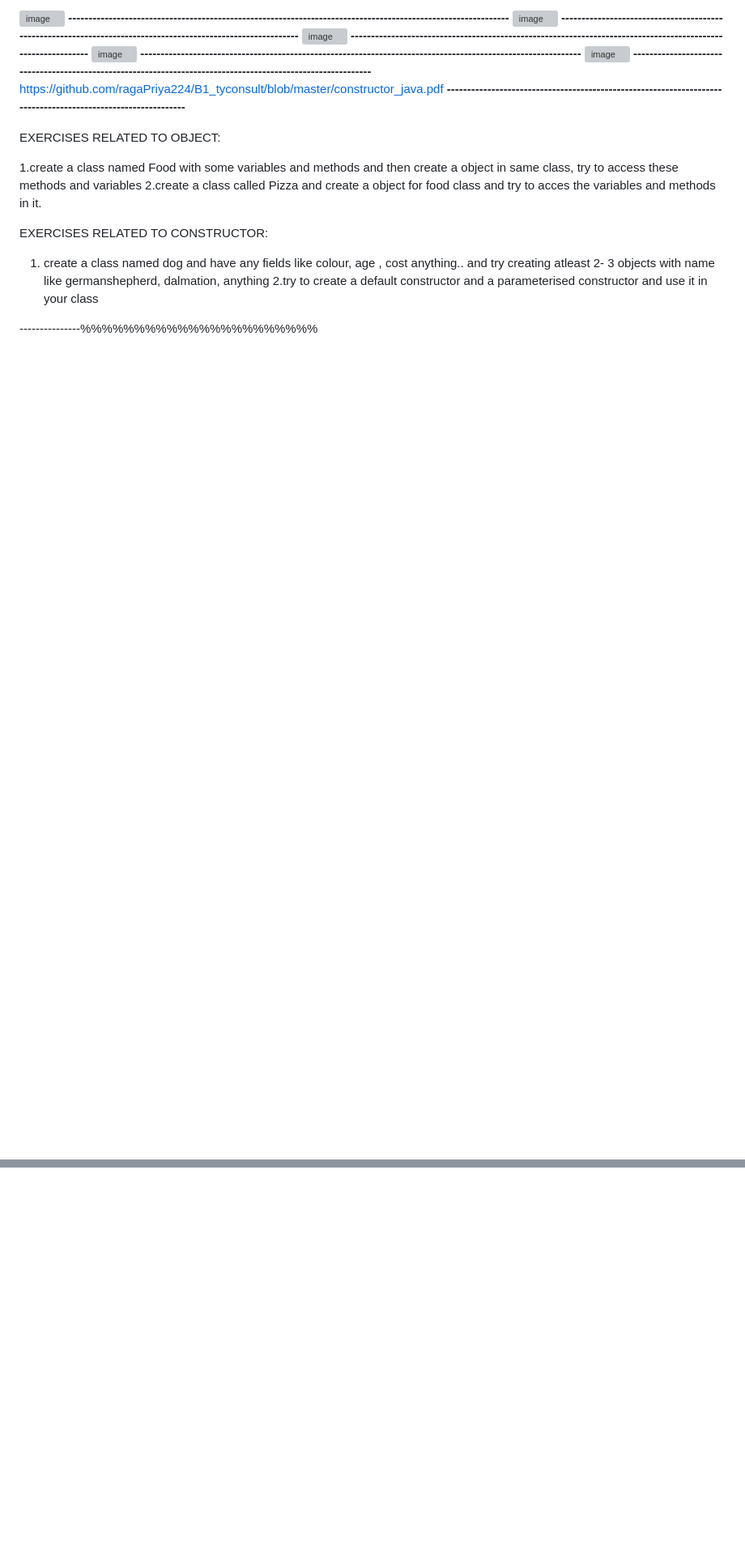
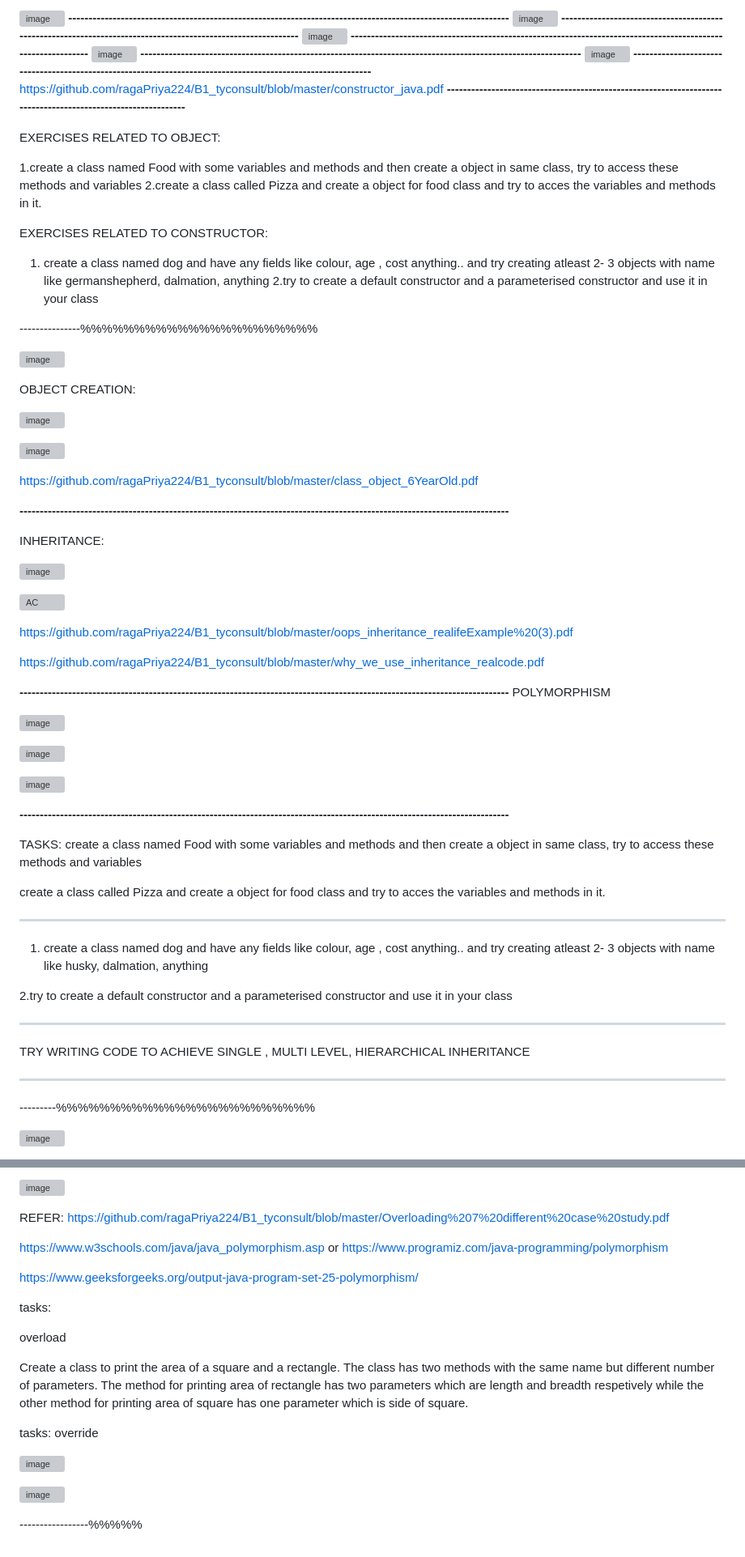
Before and after one commit to ragaPriya224/B1_questGlobal, a Markdown page: 19_01_2023Notes.md, 2 parts joined by grey strips. Shown at 81% size. GitHub-like rendering; blank space fills up the shorter version; grey boxes are pictures that could not be loaded.

```diff
--- a/19_01_2023Notes.md
+++ b/19_01_2023Notes.md
@@ -313,3 +313,63 @@ EXERCISES RELATED TO CONSTRUCTOR:
 2.try to create a default constructor and a parameterised constructor and use it in your class
 
 ---------------%%%%%%%%%%%%%%%%%%%%%%
+
+![image](https://user-images.githubusercontent.com/90038032/211867484-2f442a87-8be9-4f5f-8178-79a558c3adbf.png)
+
+OBJECT CREATION:
+
+ ![image](https://user-images.githubusercontent.com/90038032/211867175-f55c6ecd-9663-440a-83fb-02272b9c3b36.png)
+
+ ![image](https://user-images.githubusercontent.com/90038032/211867577-1b4e4520-9254-44a7-944c-d38df2c611e4.png)
+
+ https://github.com/ragaPriya224/B1_tyconsult/blob/master/class_object_6YearOld.pdf
+
+
+**-------------------------------------------------------------------------------------------------------------------------**
+
+INHERITANCE:
+
+![image](https://user-images.githubusercontent.com/90038032/211867026-8f5f5c29-8311-408e-8b89-539be09bb646.png)
+
+![AC](https://user-images.githubusercontent.com/90038032/211872972-e0b52711-eb9e-41a9-b178-8ccd700dea9c.jpg)
+
+ https://github.com/ragaPriya224/B1_tyconsult/blob/master/oops_inheritance_realifeExample%20(3).pdf
+
+ https://github.com/ragaPriya224/B1_tyconsult/blob/master/why_we_use_inheritance_realcode.pdf
+
+
+
+**-------------------------------------------------------------------------------------------------------------------------**
+POLYMORPHISM
+
+
+![image](https://user-images.githubusercontent.com/90038032/211873978-c698f564-9a77-485e-98bd-d94a410db2b2.png)
+
+
+![image](https://user-images.githubusercontent.com/90038032/211873855-b039989f-ea76-43b5-b7fe-b29d81d69a07.png)
+
+
+![image](https://user-images.githubusercontent.com/90038032/211873336-fbe375f7-005d-4960-b7d4-b15605f8525c.png)
+
+**-------------------------------------------------------------------------------------------------------------------------**
+
+TASKS:
+create a class named Food with some variables and methods and then  create a object in same class, try to access these methods and variables
+
+create a class called Pizza and create a object for food class and try to acces the variables and methods in it.
+
+--------------------------------------------------------------------------------------------------------------------------
+1. create a class named dog and have any fields like colour, age , cost anything.. and try creating atleast 2- 3 objects with name like husky, dalmation, anything
+
+2.try to create a default constructor and a parameterised constructor and use it in your class
+
+----------------------------------------------------------------------------------------------------------------------
+TRY WRITING CODE TO ACHIEVE SINGLE , MULTI LEVEL, HIERARCHICAL INHERITANCE
+
+-----------------------------------------------------------------------------------------------------------------------------
+---------%%%%%%%%%%%%%%%%%%%%%%%%
+
+
+
+![image](https://user-images.githubusercontent.com/90038032/212374830-75616a6f-d6e7-4ea9-9f46-8c79d0068f8a.png)
+
@@ -315,0 +390,27 @@ EXERCISES RELATED TO CONSTRUCTOR:
+![image](https://user-images.githubusercontent.com/90038032/212375317-8307bbc0-d893-42c7-ba45-1c607e5c8504.png)
+
+
+
+
+
+
+REFER:
+https://github.com/ragaPriya224/B1_tyconsult/blob/master/Overloading%207%20different%20case%20study.pdf
+
+https://www.w3schools.com/java/java_polymorphism.asp or https://www.programiz.com/java-programming/polymorphism
+
+https://www.geeksforgeeks.org/output-java-program-set-25-polymorphism/
+
+tasks:
+
+overload
+
+Create a class to print the area of a square and a rectangle. The class has two methods with the same name but different number of parameters. The method for printing area of rectangle has two parameters which are length and breadth respetively while the other method for printing area of square has one parameter which is side of square.
+
+ tasks: override
+
+ ![image](https://user-images.githubusercontent.com/90038032/212380484-3d49fed7-1f67-43ba-b5d9-ca2580a81f1d.png)
+
+![image](https://user-images.githubusercontent.com/90038032/212380642-032ee95e-9296-4626-bfa5-b5b9376e4de4.png)
+
+-----------------%%%%%
```
Also changed, not shown: other parts of 19_01_2023Notes.md (+14 -0 lines).
